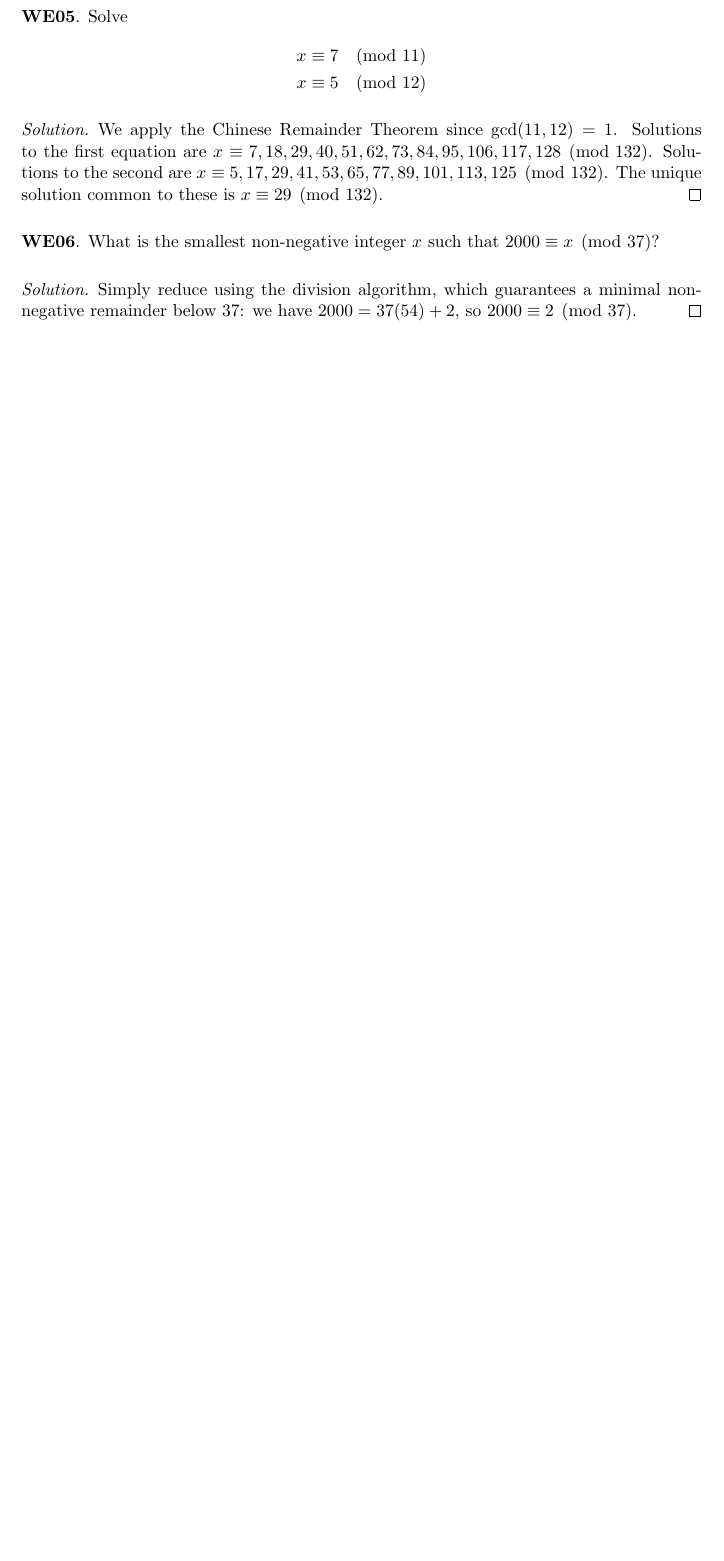
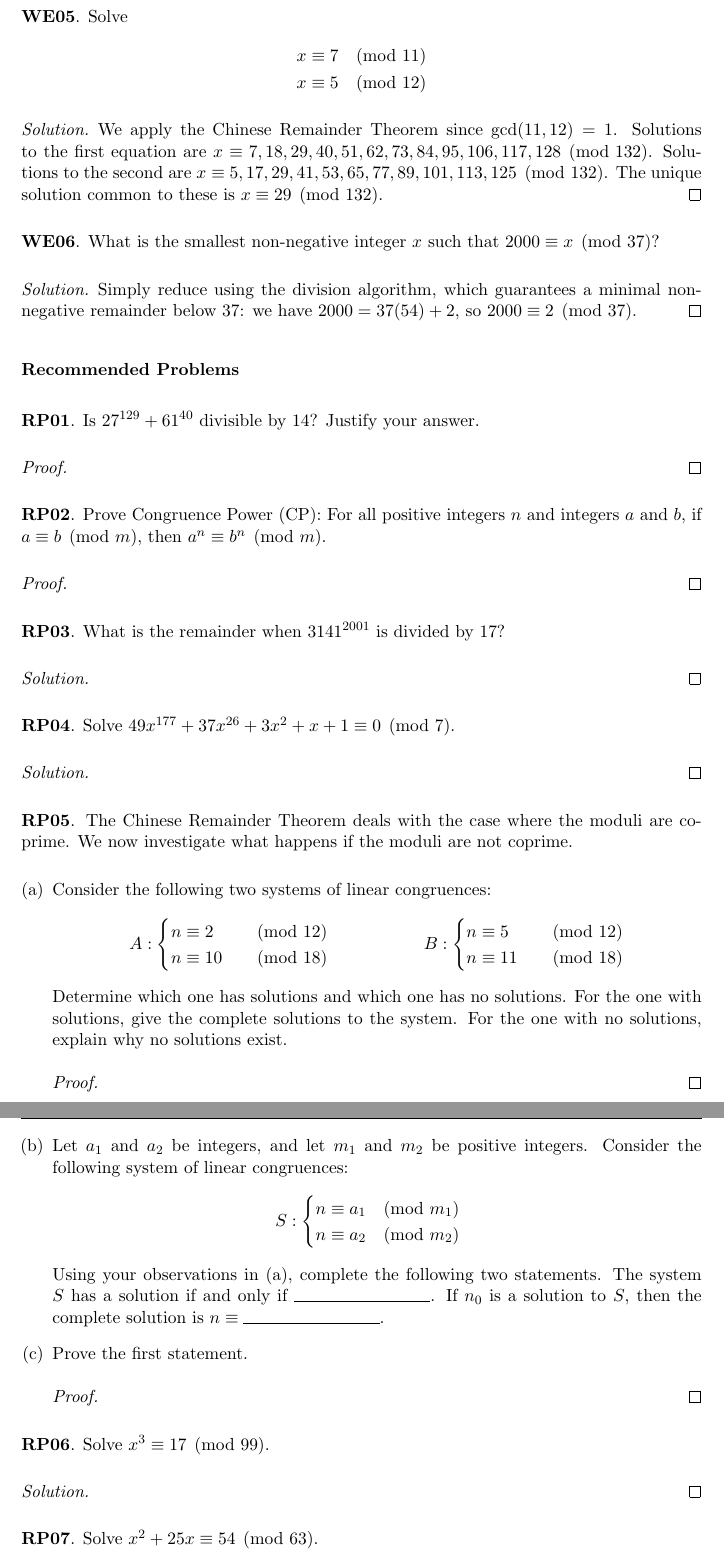
Before and after one commit to RetroCraft/problems, a LaTeX document (MATH135/EP08.tex): part of page 2 of 2 before the commit and two parts of pages 2 and 3 of 3 after it, the two joined at a grey line, cut so that both start at the same text, the shorter picture padded with empty space. Compiled offline with pdfLaTeX.

Commit message:
MATH135/EP08: transcribe
Former-commit-id: d0407e63a260cba16f1bbccab8a4a1aba4abe6db

```diff
--- a/MATH135/EP08.tex
+++ b/MATH135/EP08.tex
@@ -97,3 +97,75 @@
   we have $2000 = 37(54) + 2$, so $2000 \equiv 2 \pmod{37}$.
 \end{proof}
 
+
+\qsection{Recommended Problems}{RP}
+
+\question Is $27^{129}+61^{40}$ divisible by 14? Justify your answer.
+\begin{proof}
+\end{proof}
+
+
+\question Prove Congruence Power (CP): For all positive integers $n$ and integers $a$ and $b$,
+if $a \equiv b \pmod m$, then $a^n \equiv b^n \pmod m$.
+\begin{proof}
+\end{proof}
+
+
+\question What is the remainder when $3141^{2001}$ is divided by 17?
+\begin{proof}[Solution]
+\end{proof}
+
+
+\question Solve $49x^{177} + 37x^{26} + 3x^2 + x + 1 \equiv 0 \pmod 7$.
+\begin{proof}[Solution]
+\end{proof}
+
+
+\question The Chinese Remainder Theorem deals with the case where the moduli are coprime.
+We now investigate what happens if the moduli are not coprime.
+\begin{enumerate}[(a)]
+  \item Consider the following two systems of linear congruences:
+        \begin{align*}
+           & A : \begin{cases}
+            n \equiv 2  & \pmod{12} \\
+            n \equiv 10 & \pmod{18}
+          \end{cases}
+           & \quad                          &
+          B : \begin{cases}
+            n \equiv 5  & \pmod{12} \\
+            n \equiv 11 & \pmod{18}
+          \end{cases}
+        \end{align*}
+        Determine which one has solutions and which one has no solutions.
+        For the one with solutions, give the complete solutions to the system.
+        For the one with no solutions, explain why no solutions exist.
+        \begin{proof}
+        \end{proof}
+
+  \item Let $a_1$ and $a_2$ be integers, and let $m_1$ and $m_2$ be positive integers.
+        Consider the following system of linear congruences:
+        \begin{equation*}
+          S : \begin{cases}
+            n \equiv a_1 \pmod{m_1} \\
+            n \equiv a_2 \pmod{m_2}
+          \end{cases}
+        \end{equation*}
+        Using your observations in (a), complete the following two statements.
+        The system $S$ has a solution if and only if
+        \rule{3cm}{0.15mm}.
+        If $n_0$ is a solution to $S$, then the complete solution is
+        $n \equiv \rule{3cm}{0.15mm}$.
+
+  \item Prove the first statement.
+        \begin{proof}
+        \end{proof}
+\end{enumerate}
+
+
+\question Solve $x^3 \equiv 17 \pmod{99}$.
+\begin{proof}[Solution]
+\end{proof}
+
+
+\question Solve $x^2 + 25x \equiv 54 \pmod{63}$.
+\begin{proof}[Solution]
```
Also changed, not shown: MATH135/EP08.tex (31 more changed lines).
